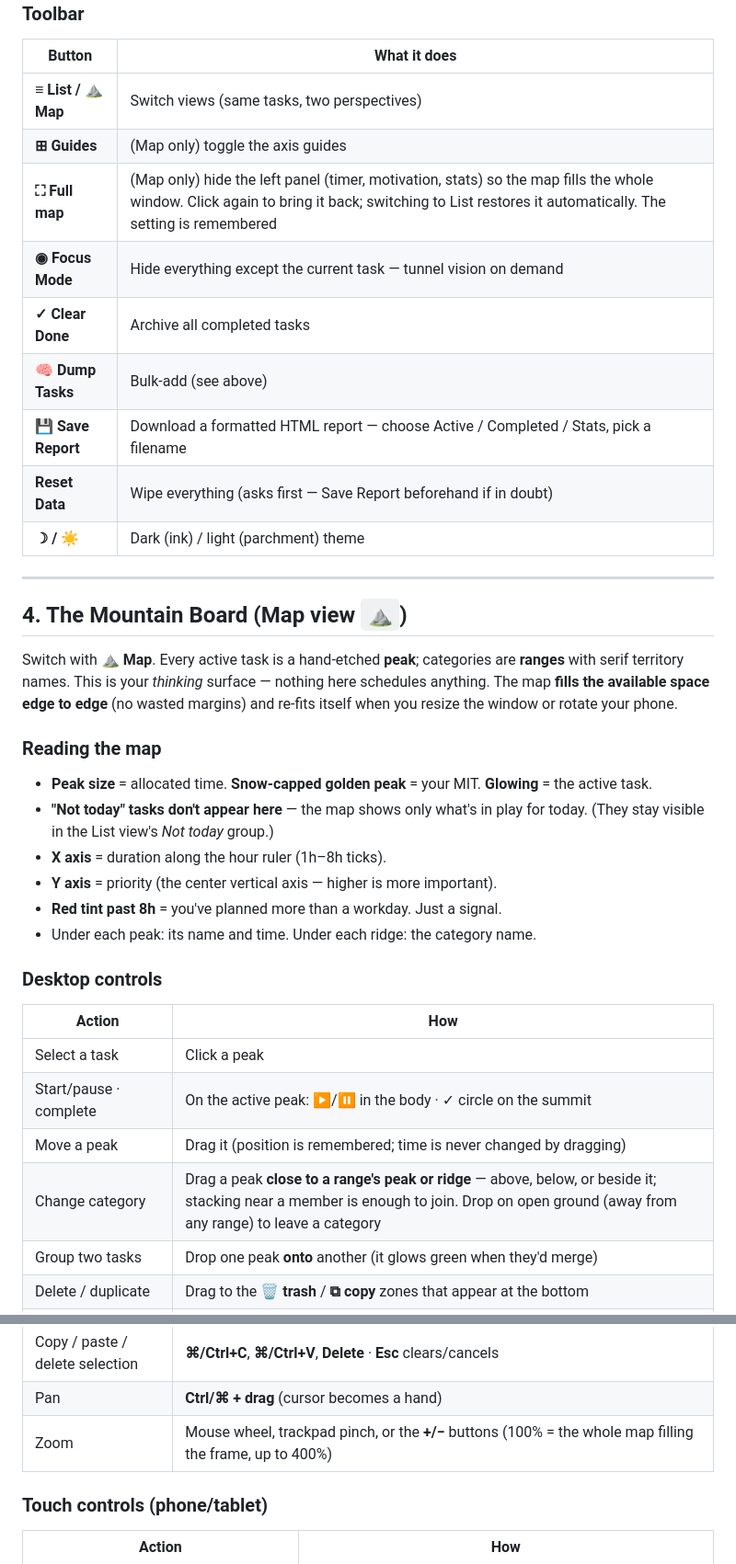
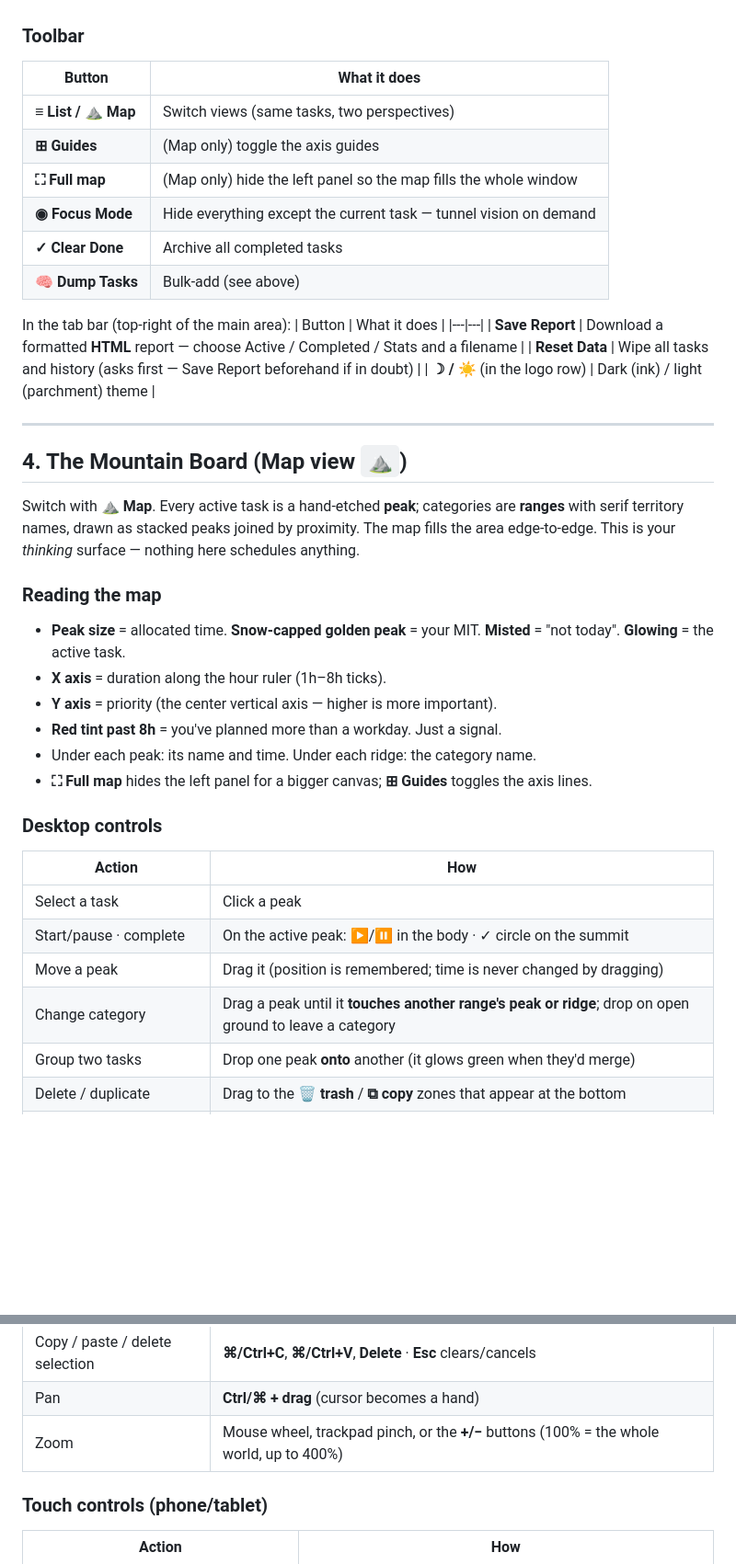
Before and after one commit to uiyonkimapac/focus-timer, a Markdown page: docs/USER-MANUAL.md, 2 parts joined by grey strips. Shown at 92% size. Drawn GitHub-style; blank space fills up the shorter version.

```diff
--- a/docs/USER-MANUAL.md
+++ b/docs/USER-MANUAL.md
@@ -78,27 +75,31 @@ At the bottom of the left panel sits a two-line mantra (default: *"Now or Never!
 |---|---|
 | **≡ List / ⛰ Map** | Switch views (same tasks, two perspectives) |
 | **⊞ Guides** | (Map only) toggle the axis guides |
-| **⛶ Full map** | (Map only) hide the left panel (timer, motivation, stats) so the map fills the whole window. Click again to bring it back; switching to List restores it automatically. The setting is remembered |
+| **⛶ Full map** | (Map only) hide the left panel so the map fills the whole window |
 | **◉ Focus Mode** | Hide everything except the current task — tunnel vision on demand |
 | **✓ Clear Done** | Archive all completed tasks |
 | **🧠 Dump Tasks** | Bulk-add (see above) |
-| **💾 Save Report** | Download a formatted HTML report — choose Active / Completed / Stats, pick a filename |
-| **Reset Data** | Wipe everything (asks first — Save Report beforehand if in doubt) |
-| **☽ / ☀** | Dark (ink) / light (parchment) theme |
+
+In the tab bar (top-right of the main area):
+| Button | What it does |
+|---|---|
+| **Save Report** | Download a formatted **HTML** report — choose Active / Completed / Stats and a filename |
+| **Reset Data** | Wipe all tasks and history (asks first — Save Report beforehand if in doubt) |
+| **☽ / ☀** (in the logo row) | Dark (ink) / light (parchment) theme |
 
 ---
 
 ## 4. The Mountain Board (Map view `⛰`)
 
-Switch with **⛰ Map**. Every active task is a hand-etched **peak**; categories are **ranges** with serif territory names. This is your *thinking* surface — nothing here schedules anything. The map **fills the available space edge to edge** (no wasted margins) and re-fits itself when you resize the window or rotate your phone.
+Switch with **⛰ Map**. Every active task is a hand-etched **peak**; categories are **ranges** with serif territory names, drawn as stacked peaks joined by proximity. The map fills the area edge-to-edge. This is your *thinking* surface — nothing here schedules anything.
 
 ### Reading the map
-- **Peak size** = allocated time. **Snow-capped golden peak** = your MIT. **Glowing** = the active task.
-- **"Not today" tasks don't appear here** — the map shows only what's in play for today. (They stay visible in the List view's *Not today* group.)
+- **Peak size** = allocated time. **Snow-capped golden peak** = your MIT. **Misted** = "not today". **Glowing** = the active task.
 - **X axis** = duration along the hour ruler (1h–8h ticks).
 - **Y axis** = priority (the center vertical axis — higher is more important).
 - **Red tint past 8h** = you've planned more than a workday. Just a signal.
 - Under each peak: its name and time. Under each ridge: the category name.
+- **⛶ Full map** hides the left panel for a bigger canvas; **⊞ Guides** toggles the axis lines.
 
 ### Desktop controls
 | Action | How |
@@ -106,7 +107,7 @@ Switch with **⛰ Map**. Every active task is a hand-etched **peak**; categories
 | Select a task | Click a peak |
 | Start/pause · complete | On the active peak: ▶/⏸ in the body · ✓ circle on the summit |
 | Move a peak | Drag it (position is remembered; time is never changed by dragging) |
-| Change category | Drag a peak **close to a range's peak or ridge** — above, below, or beside it; stacking near a member is enough to join. Drop on open ground (away from any range) to leave a category |
+| Change category | Drag a peak until it **touches another range's peak or ridge**; drop on open ground to leave a category |
 | Group two tasks | Drop one peak **onto** another (it glows green when they'd merge) |
 | Delete / duplicate | Drag to the **🗑 trash** / **⧉ copy** zones that appear at the bottom |
 | Add a task | **Double-click** empty ground |
@@ -115,7 +116,7 @@ Switch with **⛰ Map**. Every active task is a hand-etched **peak**; categories
 | Multi-select | Drag a box on empty ground · **Shift/⌘-click** to toggle peaks · totals appear in the HUD |
 | Copy / paste / delete selection | **⌘/Ctrl+C**, **⌘/Ctrl+V**, **Delete** · **Esc** clears/cancels |
 | Pan | **Ctrl/⌘ + drag** (cursor becomes a hand) |
-| Zoom | Mouse wheel, trackpad pinch, or the **+/−** buttons (100% = the whole map filling the frame, up to 400%) |
+| Zoom | Mouse wheel, trackpad pinch, or the **+/−** buttons (100% = the whole world, up to 400%) |
 
 ### Touch controls (phone/tablet)
 | Action | How |
```
Also changed, not shown: other parts of docs/USER-MANUAL.md (+30 -28 lines).
